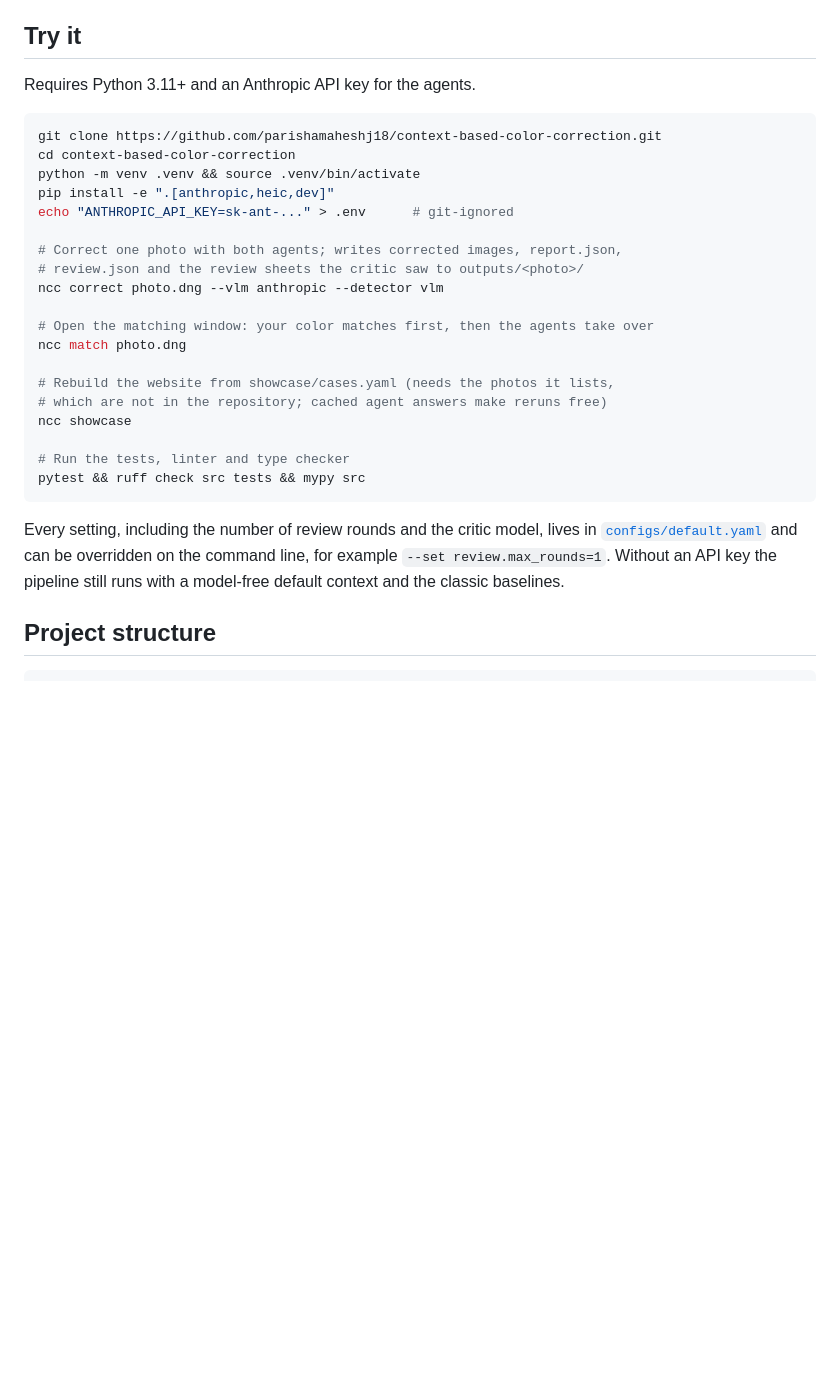
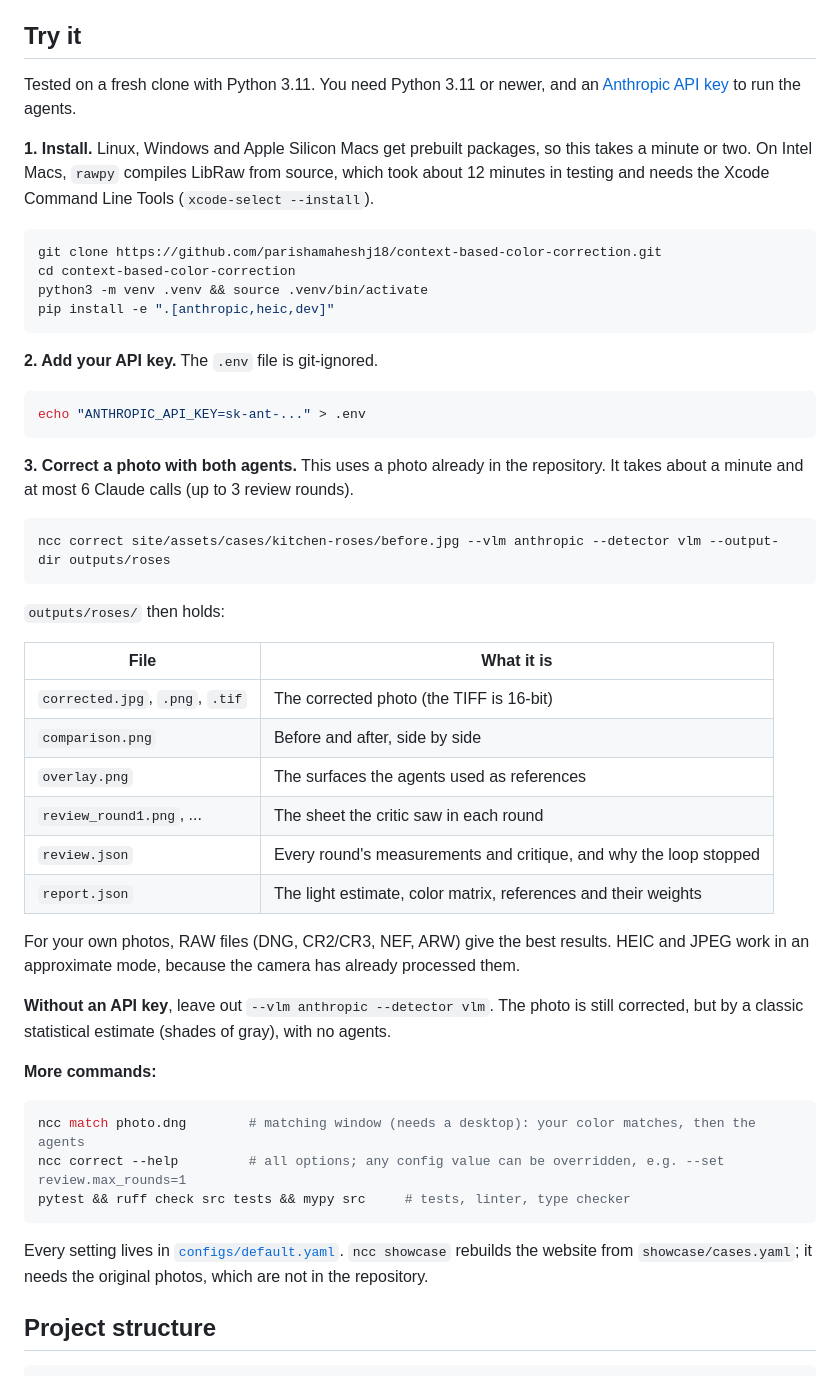
Before and after one commit to parishamaheshj18/context-based-color-correction, a Markdown page: README.md, the part around the change. Rendered like a GitHub page; blank space fills up the shorter version.

Commit message:
docs: make the README's quick start tested and self-contained
Use a photo that ships with the repository, list the output files, explain
what runs without an API key, and note that Intel Macs compile LibRaw.
Verified on a fresh clone with Python 3.11.

Co-Authored-By: Claude Opus 5.5 <noreply@anthropic.com>

````diff
--- a/README.md
+++ b/README.md
@@ -143,34 +143,61 @@ Browse every photo, round and critique in the
 
 ## Try it
 
-Requires Python 3.11+ and an Anthropic API key for the agents.
+Tested on a fresh clone with Python 3.11. You need Python 3.11 or newer, and an
+[Anthropic API key](https://console.anthropic.com/) to run the agents.
+
+**1. Install.** Linux, Windows and Apple Silicon Macs get prebuilt packages, so this takes a
+minute or two. On Intel Macs, `rawpy` compiles LibRaw from source, which took about 12 minutes
+in testing and needs the Xcode Command Line Tools (`xcode-select --install`).
 
 ```bash
 git clone https://github.com/parishamaheshj18/context-based-color-correction.git
 cd context-based-color-correction
-python -m venv .venv && source .venv/bin/activate
+python3 -m venv .venv && source .venv/bin/activate
 pip install -e ".[anthropic,heic,dev]"
-echo "ANTHROPIC_API_KEY=sk-ant-..." > .env      # git-ignored
-
-# Correct one photo with both agents; writes corrected images, report.json,
-# review.json and the review sheets the critic saw to outputs/<photo>/
-ncc correct photo.dng --vlm anthropic --detector vlm
-
-# Open the matching window: your color matches first, then the agents take over
-ncc match photo.dng
-
-# Rebuild the website from showcase/cases.yaml (needs the photos it lists,
-# which are not in the repository; cached agent answers make reruns free)
-ncc showcase
-
-# Run the tests, linter and type checker
-pytest && ruff check src tests && mypy src
 ```
 
-Every setting, including the number of review rounds and the critic model, lives in
-[`configs/default.yaml`](configs/default.yaml) and can be overridden on the command line, for
-example `--set review.max_rounds=1`. Without an API key the pipeline still runs with a
-model-free default context and the classic baselines.
+**2. Add your API key.** The `.env` file is git-ignored.
+
+```bash
+echo "ANTHROPIC_API_KEY=sk-ant-..." > .env
+```
+
+**3. Correct a photo with both agents.** This uses a photo already in the repository. It takes
+about a minute and at most 6 Claude calls (up to 3 review rounds).
+
+```bash
+ncc correct site/assets/cases/kitchen-roses/before.jpg --vlm anthropic --detector vlm --output-dir outputs/roses
+```
+
+`outputs/roses/` then holds:
+
+| File | What it is |
+|---|---|
+| `corrected.jpg`, `.png`, `.tif` | The corrected photo (the TIFF is 16-bit) |
+| `comparison.png` | Before and after, side by side |
+| `overlay.png` | The surfaces the agents used as references |
+| `review_round1.png`, ... | The sheet the critic saw in each round |
+| `review.json` | Every round's measurements and critique, and why the loop stopped |
+| `report.json` | The light estimate, color matrix, references and their weights |
+
+For your own photos, RAW files (DNG, CR2/CR3, NEF, ARW) give the best results. HEIC and JPEG
+work in an approximate mode, because the camera has already processed them.
+
+**Without an API key**, leave out `--vlm anthropic --detector vlm`. The photo is still corrected,
+but by a classic statistical estimate (shades of gray), with no agents.
+
+**More commands:**
+
+```bash
+ncc match photo.dng        # matching window (needs a desktop): your color matches, then the agents
+ncc correct --help         # all options; any config value can be overridden, e.g. --set review.max_rounds=1
+pytest && ruff check src tests && mypy src     # tests, linter, type checker
+```
+
+Every setting lives in [`configs/default.yaml`](configs/default.yaml). `ncc showcase` rebuilds
+the website from `showcase/cases.yaml`; it needs the original photos, which are not in the
+repository.
 
 ## Project structure
 
````
